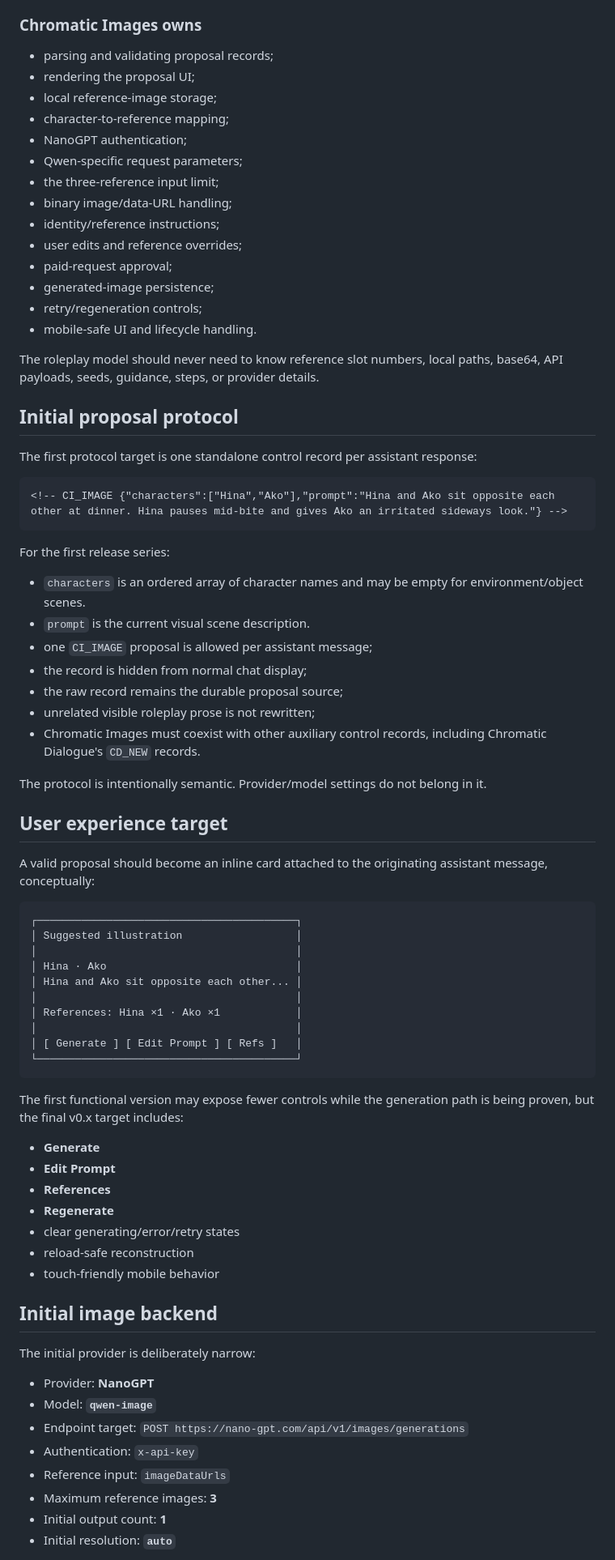
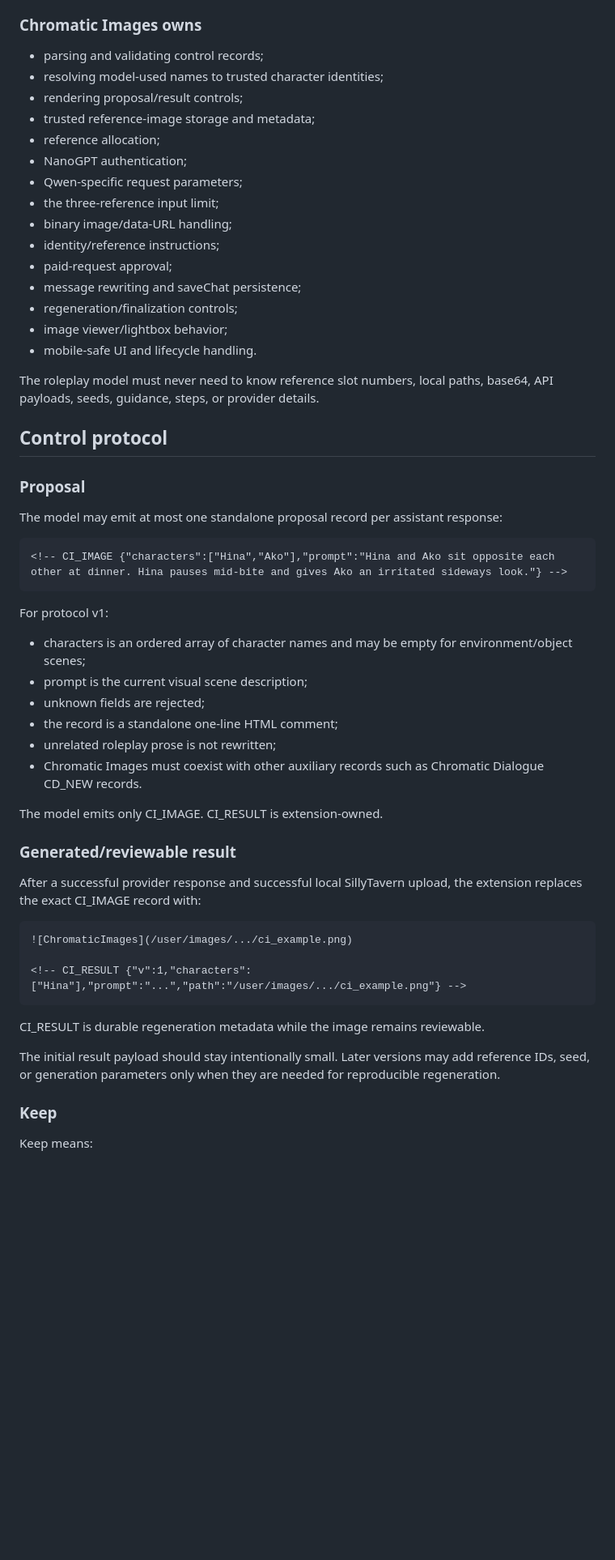
Before and after one commit to zNe4/SillyTavern-ChromaticImages, a Markdown page: README.md, the part around one of its changes. Shown at 81% size. GitHub-like rendering; blank space fills up the shorter version.

Commit message:
docs: update persistence and reference architecture

````diff
--- a/README.md
+++ b/README.md
@@ -60,80 +58,60 @@ Receiving a proposal must **never** make a paid image request by itself.
 
 ### Chromatic Images owns
 
-- parsing and validating proposal records;
-- rendering the proposal UI;
-- local reference-image storage;
-- character-to-reference mapping;
+- parsing and validating control records;
+- resolving model-used names to trusted character identities;
+- rendering proposal/result controls;
+- trusted reference-image storage and metadata;
+- reference allocation;
 - NanoGPT authentication;
 - Qwen-specific request parameters;
 - the three-reference input limit;
 - binary image/data-URL handling;
 - identity/reference instructions;
-- user edits and reference overrides;
 - paid-request approval;
-- generated-image persistence;
-- retry/regeneration controls;
+- message rewriting and saveChat persistence;
+- regeneration/finalization controls;
+- image viewer/lightbox behavior;
 - mobile-safe UI and lifecycle handling.
 
-The roleplay model should never need to know reference slot numbers, local paths, base64, API payloads, seeds, guidance, steps, or provider details.
+The roleplay model must never need to know reference slot numbers, local paths, base64, API payloads, seeds, guidance, steps, or provider details.
 
-## Initial proposal protocol
+## Control protocol
 
-The first protocol target is one standalone control record per assistant response:
+### Proposal
 
-```text
+The model may emit at most one standalone proposal record per assistant response:
+
+~~~text
 <!-- CI_IMAGE {"characters":["Hina","Ako"],"prompt":"Hina and Ako sit opposite each other at dinner. Hina pauses mid-bite and gives Ako an irritated sideways look."} -->
-```
+~~~
 
-For the first release series:
+For protocol v1:
 
-- `characters` is an ordered array of character names and may be empty for environment/object scenes.
-- `prompt` is the current visual scene description.
-- one `CI_IMAGE` proposal is allowed per assistant message;
-- the record is hidden from normal chat display;
-- the raw record remains the durable proposal source;
-- unrelated visible roleplay prose is not rewritten;
-- Chromatic Images must coexist with other auxiliary control records, including Chromatic Dialogue's `CD_NEW` records.
+- characters is an ordered array of character names and may be empty for environment/object scenes;
+- prompt is the current visual scene description;
+- unknown fields are rejected;
+- the record is a standalone one-line HTML comment;
+- unrelated roleplay prose is not rewritten;
+- Chromatic Images must coexist with other auxiliary records such as Chromatic Dialogue CD_NEW records.
 
-The protocol is intentionally semantic. Provider/model settings do not belong in it.
+The model emits only CI_IMAGE. CI_RESULT is extension-owned.
 
-## User experience target
+### Generated/reviewable result
 
-A valid proposal should become an inline card attached to the originating assistant message, conceptually:
+After a successful provider response and successful local SillyTavern upload, the extension replaces the exact CI_IMAGE record with:
 
-```text
-┌─────────────────────────────────────────┐
-│ Suggested illustration                  │
-│                                         │
-│ Hina · Ako                              │
-│ Hina and Ako sit opposite each other... │
-│                                         │
-│ References: Hina ×1 · Ako ×1            │
-│                                         │
-│ [ Generate ] [ Edit Prompt ] [ Refs ]   │
-└─────────────────────────────────────────┘
-```
+~~~text
+![ChromaticImages](/user/images/.../ci_example.png)
 
-The first functional version may expose fewer controls while the generation path is being proven, but the final v0.x target includes:
+<!-- CI_RESULT {"v":1,"characters":["Hina"],"prompt":"...","path":"/user/images/.../ci_example.png"} -->
+~~~
 
-- **Generate**
-- **Edit Prompt**
-- **References**
-- **Regenerate**
-- clear generating/error/retry states
-- reload-safe reconstruction
-- touch-friendly mobile behavior
+CI_RESULT is durable regeneration metadata while the image remains reviewable.
 
-## Initial image backend
+The initial result payload should stay intentionally small. Later versions may add reference IDs, seed, or generation parameters only when they are needed for reproducible regeneration.
 
-The initial provider is deliberately narrow:
+### Keep
 
-- Provider: **NanoGPT**
-- Model: **`qwen-image`**
-- Endpoint target: `POST https://nano-gpt.com/api/v1/images/generations`
-- Authentication: `x-api-key`
-- Reference input: `imageDataUrls`
-- Maximum reference images: **3**
-- Initial output count: **1**
-- Initial resolution: **`auto`**
+Keep means:
 
````
Also changed, not shown: other parts of README.md (+258 -113 lines).
